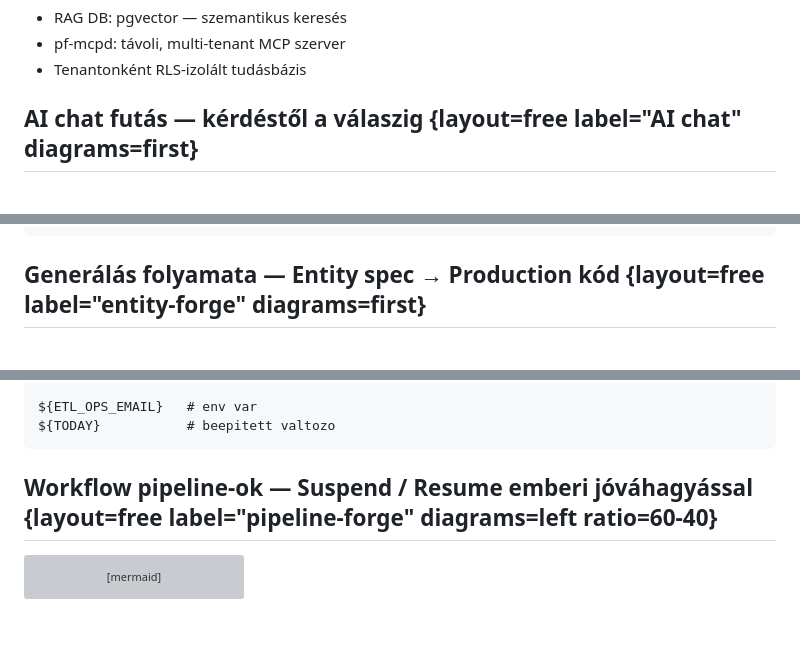
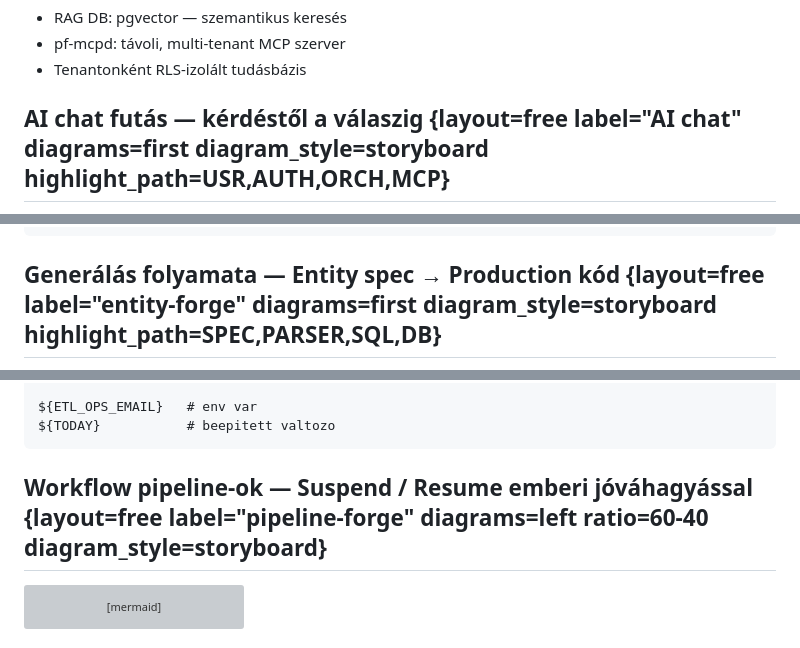
Before and after one commit to gnemet/lookin, a Markdown page: docs/presentation/platform-base-dev-method.deck.md, 3 parts joined by grey strips. GitHub-like rendering; grey boxes are pictures that could not be loaded.

````diff
--- a/docs/presentation/platform-base-dev-method.deck.md
+++ b/docs/presentation/platform-base-dev-method.deck.md
@@ -206,7 +196,7 @@ graph LR
 - pf-mcpd: távoli, multi-tenant MCP szerver
 - Tenantonként RLS-izolált tudásbázis
 
-## AI chat futás — kérdéstől a válaszig {layout=free label="AI chat" diagrams=first}
+## AI chat futás — kérdéstől a válaszig {layout=free label="AI chat" diagrams=first diagram_style=storyboard highlight_path=USR,AUTH,ORCH,MCP}
 
 ```mermaid
 %%{init: {'flowchart': {'fontSize': 18}}}%%
@@ -384,7 +369,7 @@ rls: true
 # ^ -> meta.has_tenant_access policy
 ```
 
-## Generálás folyamata — Entity spec → Production kód {layout=free label="entity-forge" diagrams=first}
+## Generálás folyamata — Entity spec → Production kód {layout=free label="entity-forge" diagrams=first diagram_style=storyboard highlight_path=SPEC,PARSER,SQL,DB}
 
 ```mermaid
 flowchart LR
@@ -572,7 +555,7 @@ ${ETL_OPS_EMAIL}   # env var
 ${TODAY}           # beepitett valtozo
 ```
 
-## Workflow pipeline-ok — Suspend / Resume emberi jóváhagyással {layout=free label="pipeline-forge" diagrams=left ratio=60-40}
+## Workflow pipeline-ok — Suspend / Resume emberi jóváhagyással {layout=free label="pipeline-forge" diagrams=left ratio=60-40 diagram_style=storyboard}
 
 ```mermaid
 sequenceDiagram
````
Also changed, not shown: other parts of docs/presentation/platform-base-dev-method.deck.md (+31 -55 lines).
